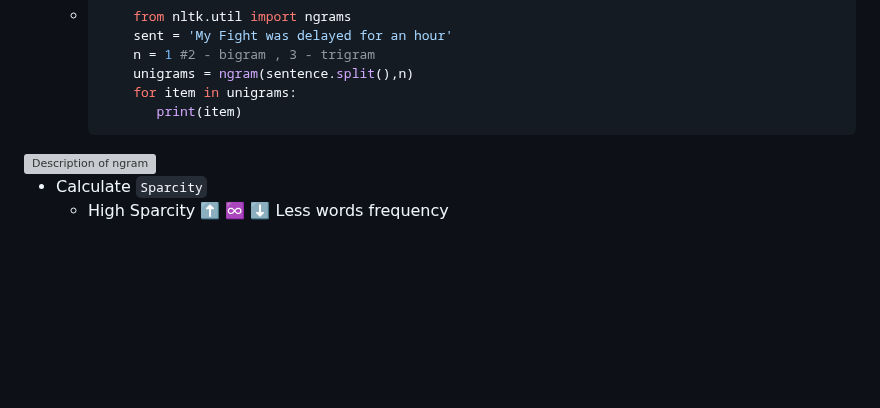
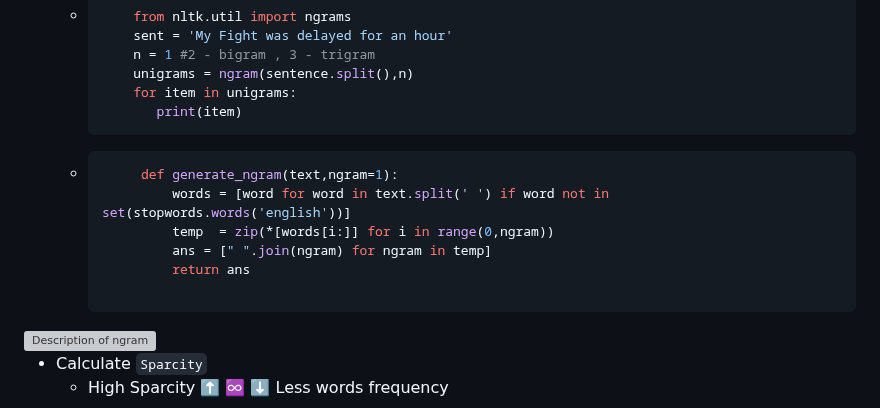
Before and after one commit to MominAhmedShaikh/Natural-Language-Processing, a Markdown page: Text Classification/README.md, the part around the change. Rendered like a GitHub page; blank space fills up the shorter version; grey boxes are pictures that could not be loaded.

````diff
--- a/Text Classification/README.md
+++ b/Text Classification/README.md
@@ -63,6 +63,13 @@
              unigrams = ngram(sentence.split(),n)
              for item in unigrams:
                 print(item)
+       - ```python3
+              def generate_ngram(text,ngram=1):
+                  words = [word for word in text.split(' ') if word not in set(stopwords.words('english'))]
+                  temp  = zip(*[words[i:]] for i in range(0,ngram))
+                  ans = [" ".join(ngram) for ngram in temp]
+                  return ans
+
   <div style="width: 300px; margin: auto">
   <img src="https://devopedia.org/images/article/219/7356.1569499094.png" align='center' alt="Description of ngram" width="700">
 </div>
````
